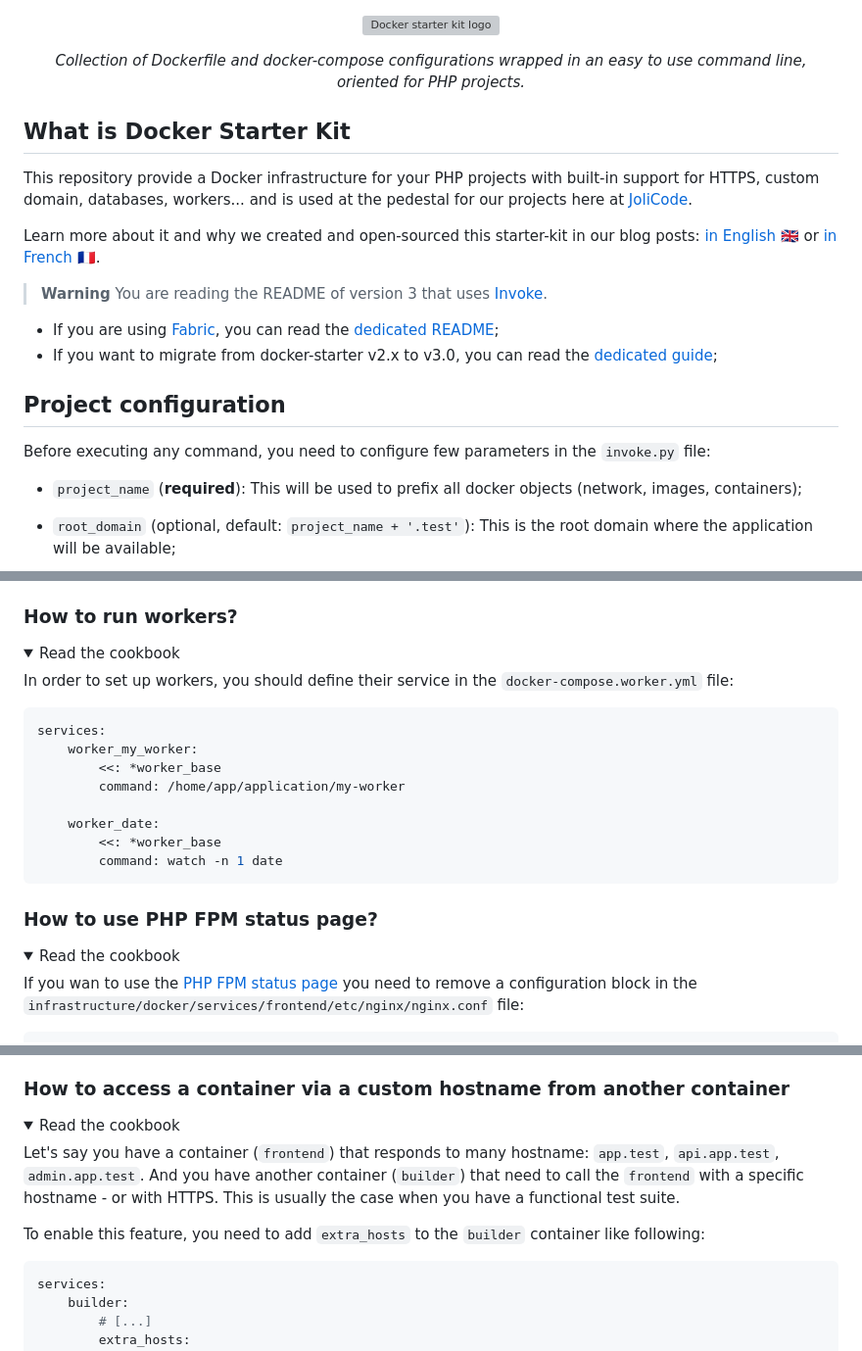
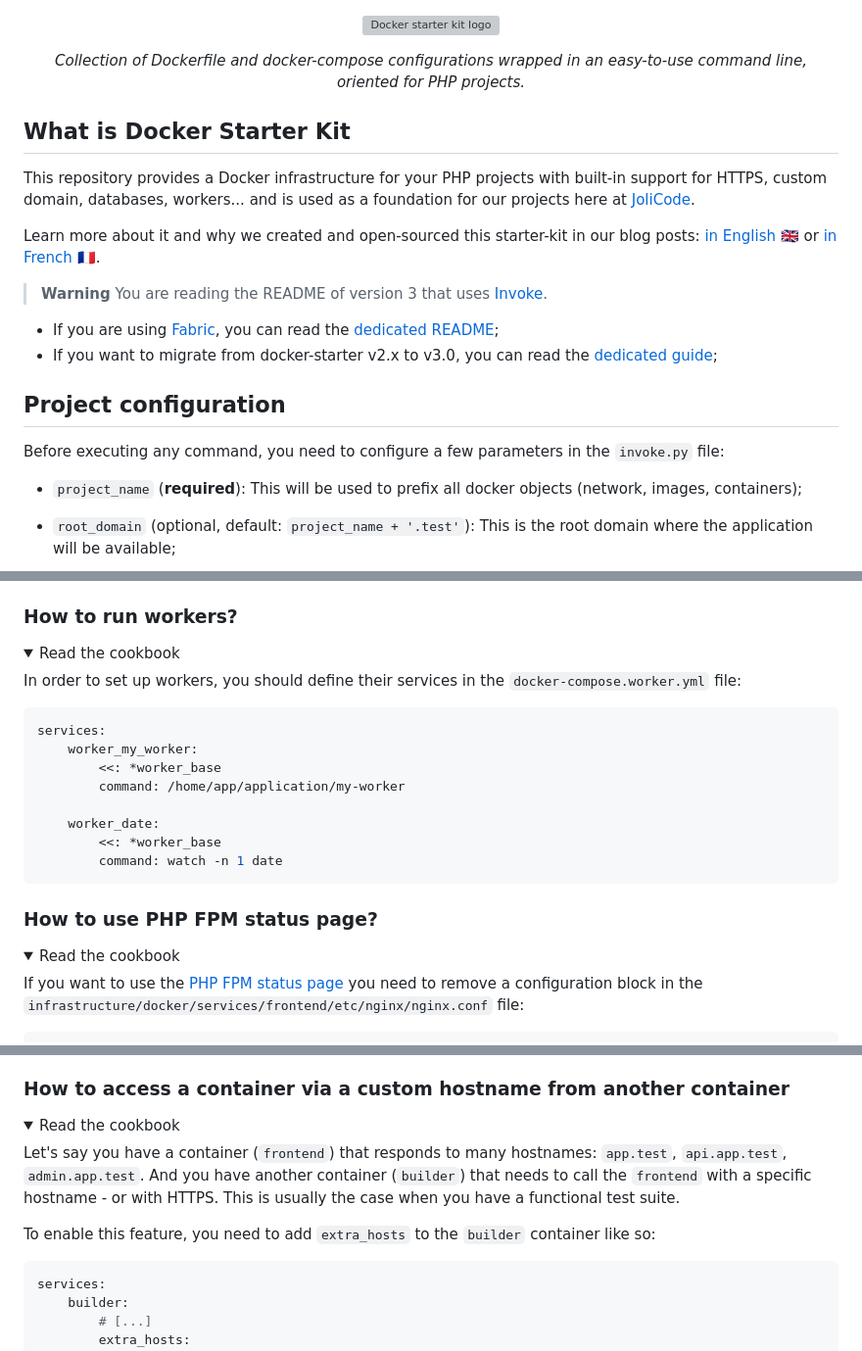
Before and after one commit to jolicode/docker-starter, a Markdown page: README.md, 3 parts joined by grey strips. Shown at 98% size. Rendered like a GitHub page; folded sections open; grey boxes are pictures that could not be loaded.

Commit message:
Fix some minor typos in README

````diff
--- a/README.md
+++ b/README.md
@@ -3,13 +3,13 @@
 </p>
 
 <p align="center">
-<i>Collection of Dockerfile and docker-compose configurations wrapped in an easy to use command line, oriented for PHP projects.</i>
+<i>Collection of Dockerfile and docker-compose configurations wrapped in an easy-to-use command line, oriented for PHP projects.</i>
 </p>
 
 ## What is Docker Starter Kit
 
-This repository provide a Docker infrastructure for your PHP projects with built-in support for HTTPS, custom domain, databases, workers...
-and is used at the pedestal for our projects here at [JoliCode](https://jolicode.com/).
+This repository provides a Docker infrastructure for your PHP projects with built-in support for HTTPS, custom domain, databases, workers...
+and is used as a foundation for our projects here at [JoliCode](https://jolicode.com/).
 
 Learn more about it and why we created and open-sourced this starter-kit in our blog posts:
 [in English 🇬🇧](https://jolicode.com/blog/introducing-our-docker-starter-kit) or
@@ -23,7 +23,7 @@ Learn more about it and why we created and open-sourced this starter-kit in our
 
 ## Project configuration
 
-Before executing any command, you need to configure few parameters in the
+Before executing any command, you need to configure a few parameters in the
 `invoke.py` file:
 
 * `project_name` (**required**): This will be used to prefix all docker
@@ -632,7 +632,7 @@ services:
 
 <summary>Read the cookbook</summary>
 
-In order to set up workers, you should define their service in the `docker-compose.worker.yml` file:
+In order to set up workers, you should define their services in the `docker-compose.worker.yml` file:
 
 ```yaml
 services:
@@ -653,7 +653,7 @@ services:
 
 <summary>Read the cookbook</summary>
 
-If you wan to use the [PHP FPM status
+If you want to use the [PHP FPM status
 page](https://www.php.net/manual/en/fpm.status.php) you need to remove a
 configuration block in the
 `infrastructure/docker/services/frontend/etc/nginx/nginx.conf` file:
@@ -859,13 +859,13 @@ This starter kit is compatible with Docker for Windows, so you can enjoy native
 
 <summary>Read the cookbook</summary>
 
-Let's say you have a container (`frontend`) that responds to many hostname:
+Let's say you have a container (`frontend`) that responds to many hostnames:
 `app.test`, `api.app.test`, `admin.app.test`. And you have another container
-(`builder`) that need to call the `frontend` with a specific hostname - or with
+(`builder`) that needs to call the `frontend` with a specific hostname - or with
 HTTPS. This is usually the case when you have a functional test suite.
 
 To enable this feature, you need to add `extra_hosts` to the `builder` container
-like following:
+like so:
 
 ```yaml
 services:
````
